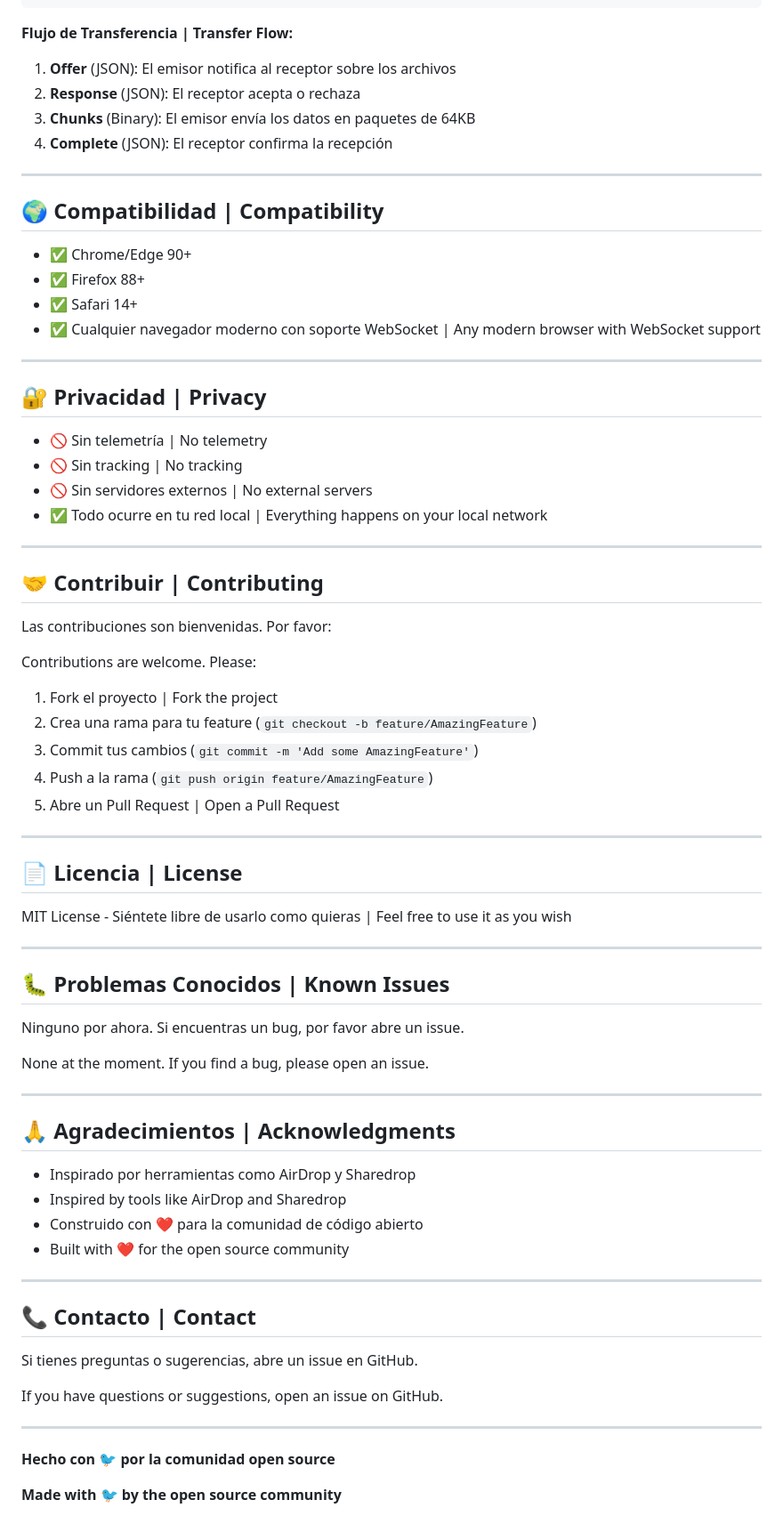
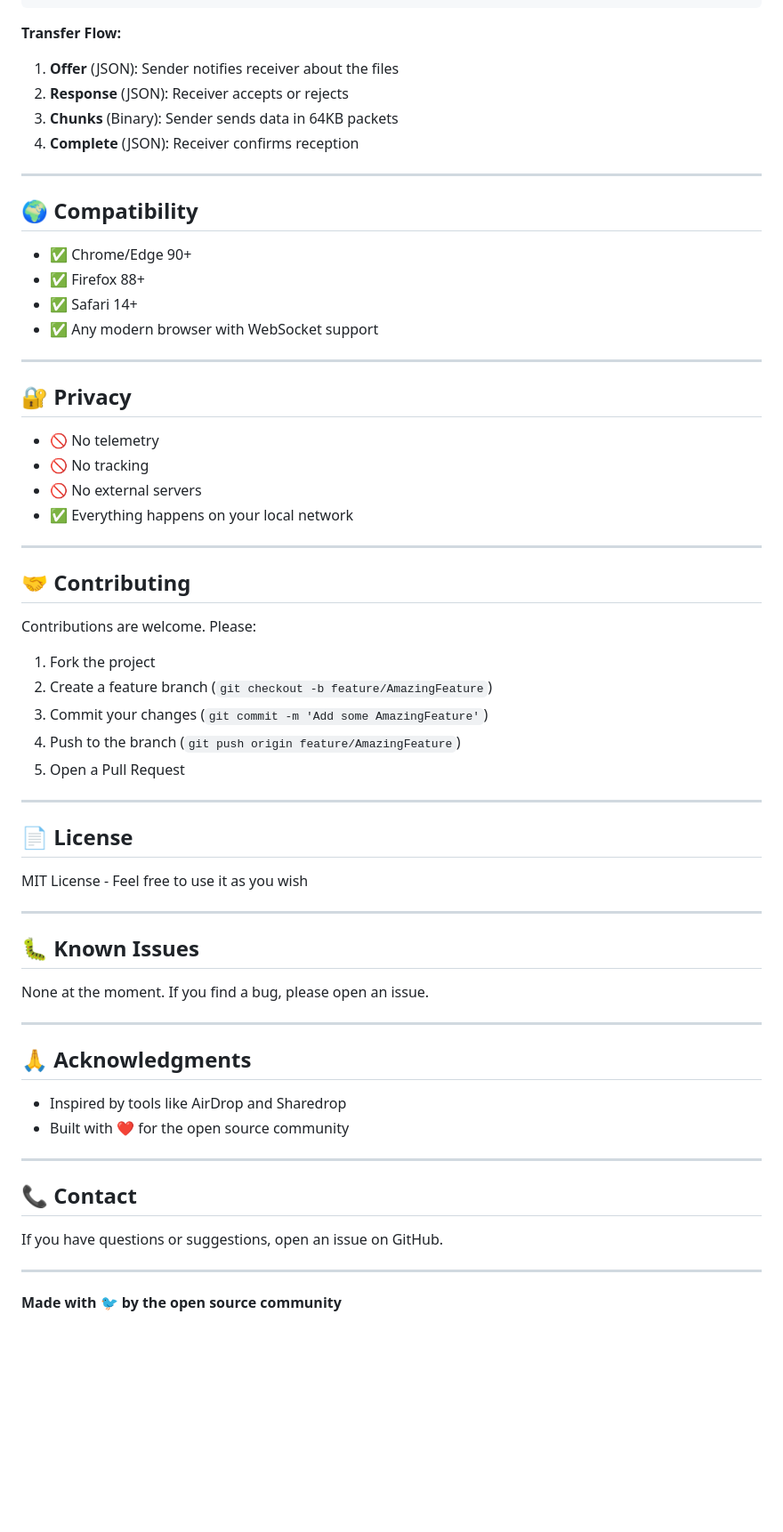
Before and after one commit to maldos23/bird-sender, a Markdown page: README.md, the part around one of its changes. Shown at 89% size. Drawn GitHub-style; blank space fills up the shorter version.

````diff
--- a/README.md
+++ b/README.md
@@ -173,78 +139,68 @@ Bird Sender uses a custom binary protocol over WebSocket:
 └─────────────────────────────────────────┘
 ```
 
-**Flujo de Transferencia | Transfer Flow:**
+**Transfer Flow:**
 
-1. **Offer** (JSON): El emisor notifica al receptor sobre los archivos
-2. **Response** (JSON): El receptor acepta o rechaza
-3. **Chunks** (Binary): El emisor envía los datos en paquetes de 64KB
-4. **Complete** (JSON): El receptor confirma la recepción
+1. **Offer** (JSON): Sender notifies receiver about the files
+2. **Response** (JSON): Receiver accepts or rejects
+3. **Chunks** (Binary): Sender sends data in 64KB packets
+4. **Complete** (JSON): Receiver confirms reception
 
 ---
 
-## 🌍 Compatibilidad | Compatibility
+## 🌍 Compatibility
 
 - ✅ Chrome/Edge 90+
 - ✅ Firefox 88+
 - ✅ Safari 14+
-- ✅ Cualquier navegador moderno con soporte WebSocket | Any modern browser with WebSocket support
+- ✅ Any modern browser with WebSocket support
 
 ---
 
-## 🔐 Privacidad | Privacy
+## 🔐 Privacy
 
-- 🚫 Sin telemetría | No telemetry
-- 🚫 Sin tracking | No tracking
-- 🚫 Sin servidores externos | No external servers
-- ✅ Todo ocurre en tu red local | Everything happens on your local network
+- 🚫 No telemetry
+- 🚫 No tracking
+- 🚫 No external servers
+- ✅ Everything happens on your local network
 
 ---
 
-## 🤝 Contribuir | Contributing
-
-Las contribuciones son bienvenidas. Por favor:
+## 🤝 Contributing
 
 Contributions are welcome. Please:
 
-1. Fork el proyecto | Fork the project
-2. Crea una rama para tu feature (`git checkout -b feature/AmazingFeature`)
-3. Commit tus cambios (`git commit -m 'Add some AmazingFeature'`)
-4. Push a la rama (`git push origin feature/AmazingFeature`)
-5. Abre un Pull Request | Open a Pull Request
+1. Fork the project
+2. Create a feature branch (`git checkout -b feature/AmazingFeature`)
+3. Commit your changes (`git commit -m 'Add some AmazingFeature'`)
+4. Push to the branch (`git push origin feature/AmazingFeature`)
+5. Open a Pull Request
 
 ---
 
-## 📄 Licencia | License
+## 📄 License
 
-MIT License - Siéntete libre de usarlo como quieras | Feel free to use it as you wish
+MIT License - Feel free to use it as you wish
 
 ---
 
-## 🐛 Problemas Conocidos | Known Issues
-
-Ninguno por ahora. Si encuentras un bug, por favor abre un issue.
+## 🐛 Known Issues
 
 None at the moment. If you find a bug, please open an issue.
 
 ---
 
-## 🙏 Agradecimientos | Acknowledgments
+## 🙏 Acknowledgments
 
-- Inspirado por herramientas como AirDrop y Sharedrop
 - Inspired by tools like AirDrop and Sharedrop
-- Construido con ❤️ para la comunidad de código abierto
 - Built with ❤️ for the open source community
 
 ---
 
-## 📞 Contacto | Contact
-
-Si tienes preguntas o sugerencias, abre un issue en GitHub.
+## 📞 Contact
 
 If you have questions or suggestions, open an issue on GitHub.
 
 ---
 
-**Hecho con 🐦 por la comunidad open source**
-
 **Made with 🐦 by the open source community**
````
Also changed, not shown: other parts of README.md (+46 -80 lines), README.es.md (added, +206 -0 lines), README.zh.md (added, +206 -0 lines).
